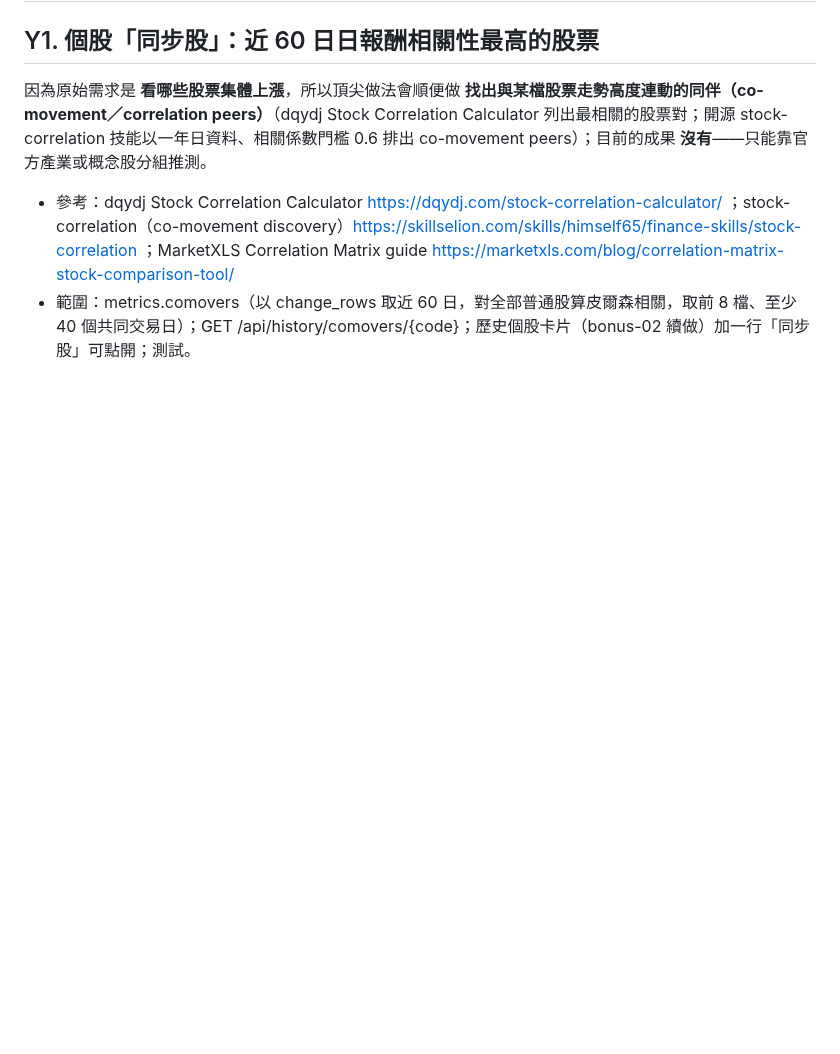
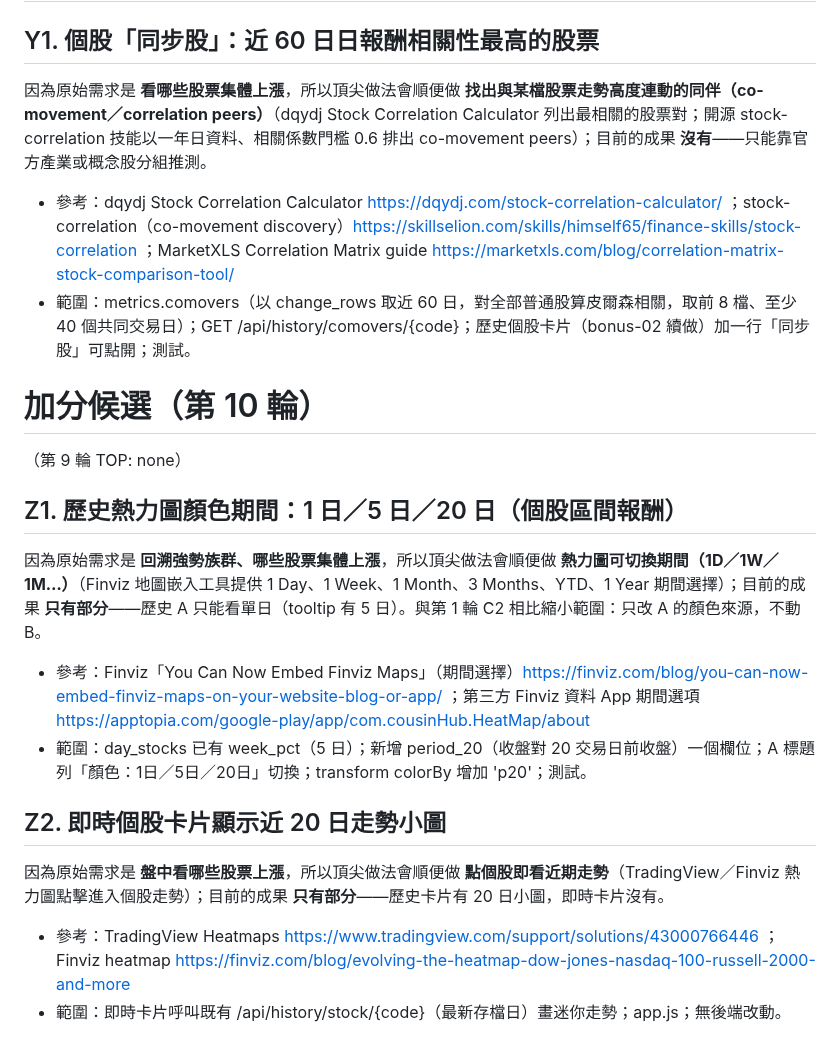
Before and after one commit to jaylooloomi/MoneyTide, a Markdown page: .agent-pipeline/candidates.md, the part around the change. Rendered like a GitHub page; blank space fills up the shorter version.

Commit message:
chore(night-shift): round 9 TOP none; candidates round 10
Co-Authored-By: Claude Opus 5.5 <noreply@anthropic.com>

```diff
--- a/.agent-pipeline/candidates.md
+++ b/.agent-pipeline/candidates.md
@@ -122,3 +122,16 @@
 因為原始需求是 **看哪些股票集體上漲**，所以頂尖做法會順便做 **找出與某檔股票走勢高度連動的同伴（co-movement／correlation peers）**（dqydj Stock Correlation Calculator 列出最相關的股票對；開源 stock-correlation 技能以一年日資料、相關係數門檻 0.6 排出 co-movement peers）；目前的成果 **沒有**——只能靠官方產業或概念股分組推測。
 - 參考：dqydj Stock Correlation Calculator https://dqydj.com/stock-correlation-calculator/ ；stock-correlation（co-movement discovery）https://skillselion.com/skills/himself65/finance-skills/stock-correlation ；MarketXLS Correlation Matrix guide https://marketxls.com/blog/correlation-matrix-stock-comparison-tool/
 - 範圍：metrics.comovers（以 change_rows 取近 60 日，對全部普通股算皮爾森相關，取前 8 檔、至少 40 個共同交易日）；GET /api/history/comovers/{code}；歷史個股卡片（bonus-02 續做）加一行「同步股」可點開；測試。
+
+# 加分候選（第 10 輪）
+（第 9 輪 TOP: none）
+
+## Z1. 歷史熱力圖顏色期間：1 日／5 日／20 日（個股區間報酬）
+因為原始需求是 **回溯強勢族群、哪些股票集體上漲**，所以頂尖做法會順便做 **熱力圖可切換期間（1D／1W／1M…）**（Finviz 地圖嵌入工具提供 1 Day、1 Week、1 Month、3 Months、YTD、1 Year 期間選擇）；目前的成果 **只有部分**——歷史 A 只能看單日（tooltip 有 5 日）。與第 1 輪 C2 相比縮小範圍：只改 A 的顏色來源，不動 B。
+- 參考：Finviz「You Can Now Embed Finviz Maps」（期間選擇）https://finviz.com/blog/you-can-now-embed-finviz-maps-on-your-website-blog-or-app/ ；第三方 Finviz 資料 App 期間選項 https://apptopia.com/google-play/app/com.cousinHub.HeatMap/about
+- 範圍：day_stocks 已有 week_pct（5 日）；新增 period_20（收盤對 20 交易日前收盤）一個欄位；A 標題列「顏色：1日／5日／20日」切換；transform colorBy 增加 'p20'；測試。
+
+## Z2. 即時個股卡片顯示近 20 日走勢小圖
+因為原始需求是 **盤中看哪些股票上漲**，所以頂尖做法會順便做 **點個股即看近期走勢**（TradingView／Finviz 熱力圖點擊進入個股走勢）；目前的成果 **只有部分**——歷史卡片有 20 日小圖，即時卡片沒有。
+- 參考：TradingView Heatmaps https://www.tradingview.com/support/solutions/43000766446 ；Finviz heatmap https://finviz.com/blog/evolving-the-heatmap-dow-jones-nasdaq-100-russell-2000-and-more
+- 範圍：即時卡片呼叫既有 /api/history/stock/{code}（最新存檔日）畫迷你走勢；app.js；無後端改動。
```
Also changed, not shown: .agent-pipeline/result.md (+1 -0 lines), .agent-pipeline/scores-09.md (added, +5 -0 lines).
